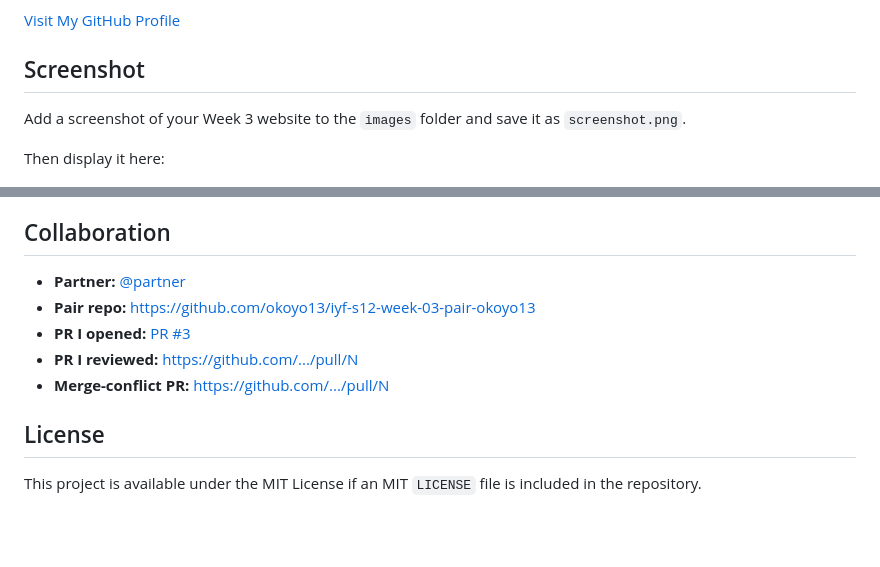
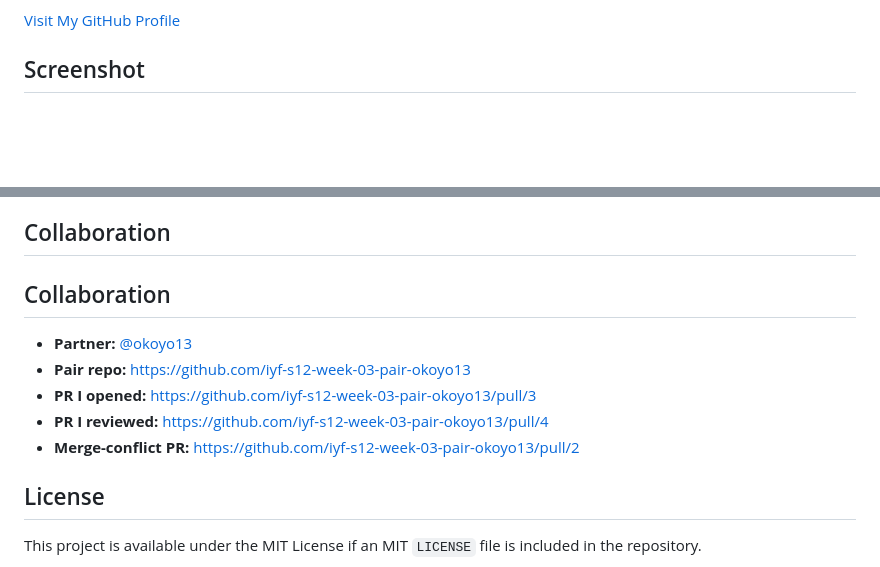
Before and after one commit to Wilfred-Mutuma/iyf-s12-week-03-Wilfred-Mutuma, a Markdown page: README.md, 2 parts joined by grey strips. Rendered like a GitHub page; blank space fills up the shorter version.

Commit message:
Docs: complete final collaboration links in README

```diff
--- a/README.md
+++ b/README.md
@@ -11,10 +11,6 @@ This project builds on my Week 2 portfolio and demonstrates my progress in HTML,
 [Visit My GitHub Profile](https://github.com/Wilfred-Mutuma)
 
 ## Screenshot
-
-Add a screenshot of your Week 3 website to the `images` folder and save it as `screenshot.png`.
-
-Then display it here:
 
 ![Week 3 Portfolio Screenshot](./images/screenshot.png)
 
@@ -91,11 +87,12 @@ I am also learning to maintain a clear project structure, use meaningful commit
 
 ## Collaboration
 
-- **Partner:** [@partner](https://github.com/okoyo13)
-- **Pair repo:** https://github.com/okoyo13/iyf-s12-week-03-pair-okoyo13
-- **PR I opened:** [PR #3](https://github.com/okoyo13/iyf-s12-week-03-pair-okoyo13/pull/3)
-- **PR I reviewed:** [https://github.com/.../pull/N](https://github.com/okoyo13/iyf-s12-week-03-pair-okoyo13/pull/1)
-- **Merge-conflict PR:** [https://github.com/.../pull/N](https://github.com/okoyo13/iyf-s12-week-03-pair-okoyo13/pull/1#pullrequestreview-5577217220)
+## Collaboration
+- **Partner:** [@okoyo13](https://github.com)
+- **Pair repo:** https://github.com/iyf-s12-week-03-pair-okoyo13
+- **PR I opened:** https://github.com/iyf-s12-week-03-pair-okoyo13/pull/3
+- **PR I reviewed:** https://github.com/iyf-s12-week-03-pair-okoyo13/pull/4
+- **Merge-conflict PR:** https://github.com/iyf-s12-week-03-pair-okoyo13/pull/2
 
 ## License
 
```
